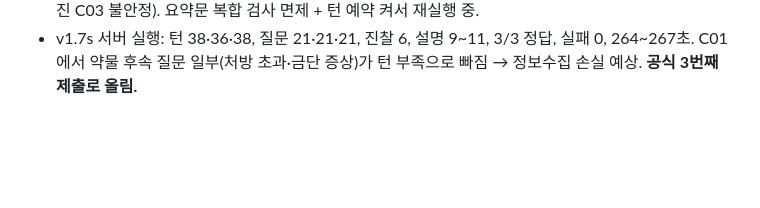
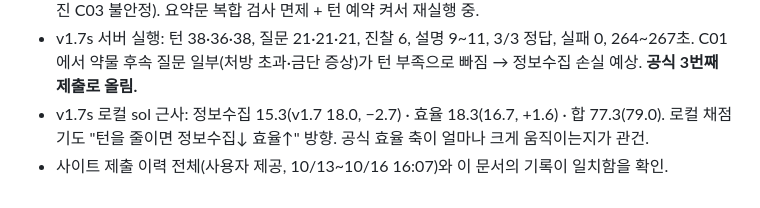
Before and after one commit to JinVibe/nova2026-doctor-agent, a Markdown page: submissions/README.md, the part around the change. GitHub-like rendering; blank space fills up the shorter version.

Commit message:
v1.7s local grade; submission history cross-checked

```diff
--- a/submissions/README.md
+++ b/submissions/README.md
@@ -267,3 +267,5 @@ v1.3_all 서버 실행: 46~48턴, Doctor 호출 8~10회, 실패 0, 3/3 정답. C
 - 오늘 공식 3회: ① v1.7 closing ② noguide 재제출(잡음 측정) ③ **`candidates/2026-10-16_v1.7s_short38.zip`** — v1.7에서 턴 상한만 50→38(문진·진찰 26 + 마무리 10~12), 진찰 ≤6, 진찰 턴 예약. 효율 회수량 vs 정보수집 손실을 공식 6축으로 직접 본다.
 - v1.9(coverage_ice) 첫 서버 실행: ICE 3문항 정상, 그러나 질문이 32~35개로 늘어 C01 진찰이 4개로 밀림(턴 예약 꺼져 있었음), 요약 확인 문장이 복합 검사에 걸려 0회, C03 1회 오답(특발성 저신장 — 알려진 C03 불안정). 요약문 복합 검사 면제 + 턴 예약 켜서 재실행 중.
 - v1.7s 서버 실행: 턴 38·36·38, 질문 21·21·21, 진찰 6, 설명 9~11, 3/3 정답, 실패 0, 264~267초. C01에서 약물 후속 질문 일부(처방 초과·금단 증상)가 턴 부족으로 빠짐 → 정보수집 손실 예상. **공식 3번째 제출로 올림.**
+- v1.7s 로컬 sol 근사: 정보수집 15.3(v1.7 18.0, −2.7) · 효율 18.3(16.7, +1.6) · 합 77.3(79.0). 로컬 채점기도 "턴을 줄이면 정보수집↓ 효율↑" 방향. 공식 효율 축이 얼마나 크게 움직이는지가 관건.
+- 사이트 제출 이력 전체(사용자 제공, 10/13~10/16 16:07)와 이 문서의 기록이 일치함을 확인.
```
